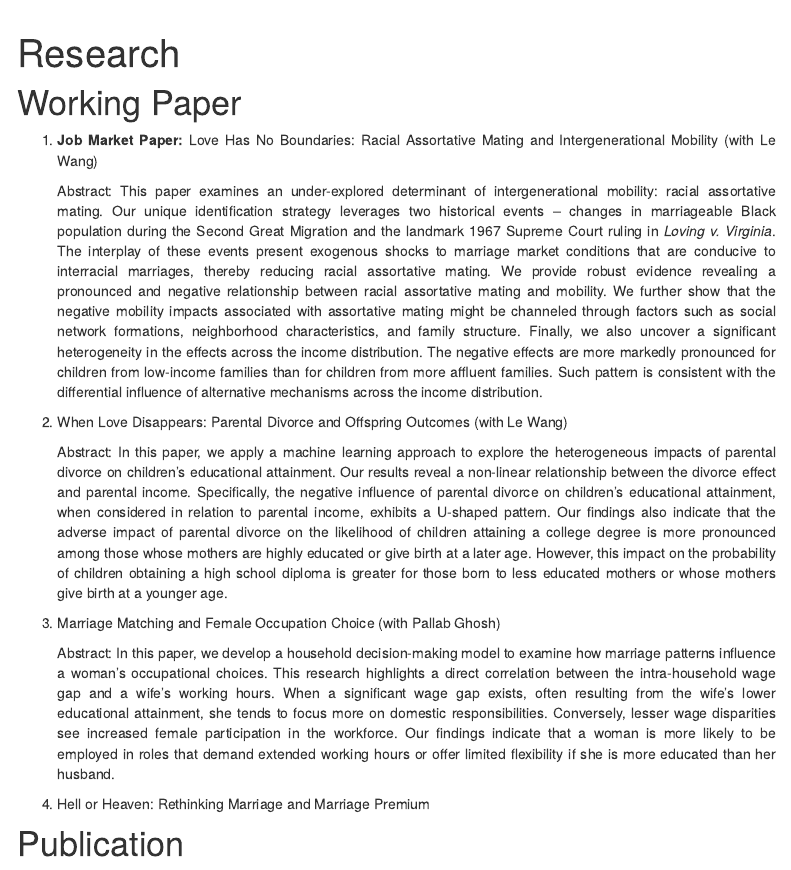
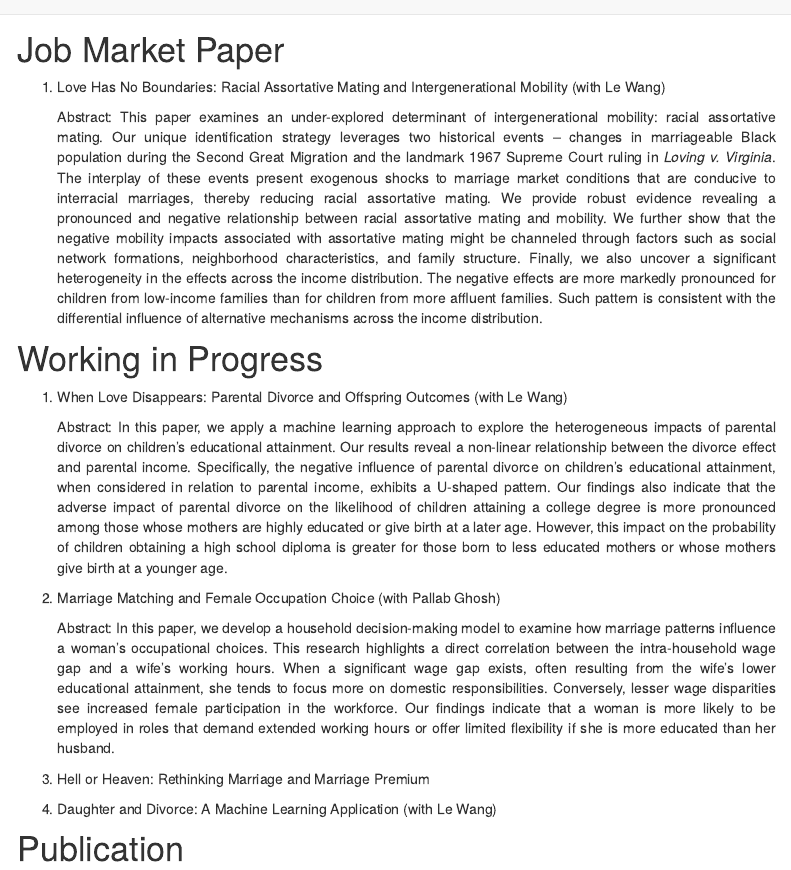
Before and after one commit to dayuanxie/dayuanxie.github.io, an R Markdown document (Research.Rmd): the page in a window 1100 px wide, from 60 px down before the commit and from 40 px down after it. Rendered offline with R 4.5, knitr and Pandoc, with nearby package versions; menus at the side of the page are left out.

Commit message:
update research

```diff
--- a/Research.Rmd
+++ b/Research.Rmd
@@ -1,5 +1,5 @@
 ---
-title: "Research"
+# title: ""
 output:
   html_document:
     toc: true
@@ -10,25 +10,34 @@ output:
     #code_folding: hide
 ---
 
-# Working Paper
+# Job Market Paper
 
 <div style="text-align: justify">
-1.	**Job Market Paper:** Love Has No Boundaries: Racial Assortative Mating and Intergenerational Mobility (with Le Wang)
+
+1.  Love Has No Boundaries: Racial Assortative Mating and Intergenerational Mobility (with Le Wang)
 
     Abstract: This paper examines an under-explored determinant of intergenerational mobility: racial assortative mating. Our unique identification strategy leverages two historical events – changes in marriageable Black population during the Second Great Migration and the landmark 1967 Supreme Court ruling in *Loving v. Virginia*. The interplay of these events present exogenous shocks to marriage market conditions that are conducive to interracial marriages, thereby reducing racial assortative mating. We provide robust evidence revealing a pronounced and negative relationship between racial assortative mating and mobility. We further show that the negative mobility impacts associated with assortative mating might be channeled through factors such as social network formations, neighborhood characteristics, and family structure. Finally, we also uncover a significant heterogeneity in the effects across the income distribution. The negative effects are more markedly pronounced for children from low-income families than for children from more affluent families. Such pattern is consistent with the differential influence of alternative mechanisms across the income distribution.
 
+</div>
 
-2.	When Love Disappears: Parental Divorce and Offspring Outcomes (with Le Wang)
+# Working in Progress
+
+<div style="text-align: justify">
+
+
+1.	When Love Disappears: Parental Divorce and Offspring Outcomes (with Le Wang)
 
     Abstract: In this paper, we apply a machine learning approach to explore the heterogeneous impacts of parental divorce on children's educational attainment. Our results reveal a non-linear relationship between the divorce effect and parental income. Specifically, the negative influence of parental divorce on children's educational attainment, when considered in relation to parental income, exhibits a U-shaped pattern. Our findings also indicate that the adverse impact of parental divorce on the likelihood of children attaining a college degree is more pronounced among those whose mothers are highly educated or give birth at a later age. However, this impact on the probability of children obtaining a high school diploma is greater for those born to less educated mothers or whose mothers give birth at a younger age.
 
 
-3.	Marriage Matching and Female Occupation Choice (with Pallab Ghosh)
+2.	Marriage Matching and Female Occupation Choice (with Pallab Ghosh)
 
     Abstract: In this paper, we develop a household decision-making model to examine how marriage patterns influence a woman's occupational choices. This research highlights a direct correlation between the intra-household wage gap and a wife's working hours. When a significant wage gap exists, often resulting from the wife's lower educational attainment, she tends to focus more on domestic responsibilities. Conversely, lesser wage disparities see increased female participation in the workforce. Our findings indicate that a woman is more likely to be employed in roles that demand extended working hours or offer limited flexibility if she is more educated than her husband.
 
 
-4.	Hell or Heaven: Rethinking Marriage and Marriage Premium
+3.	Hell or Heaven: Rethinking Marriage and Marriage Premium
+
+4.  Daughter and Divorce: A Machine Learning Application (with Le Wang)
 
 </div>
 
```
Also changed, not shown: Teaching.Rmd (+1 -1 lines), CV_DayuanXie.pdf, 4 other files.
